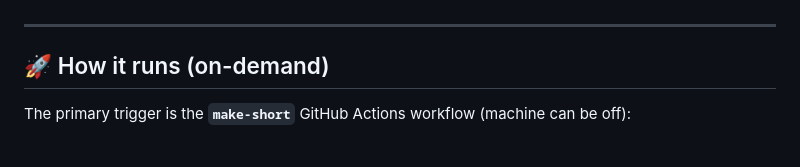
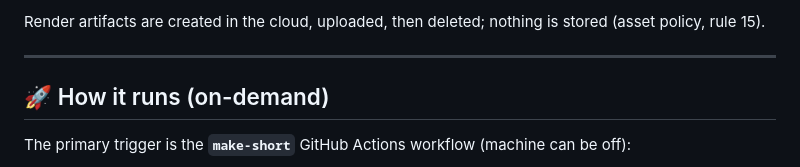
Before and after one commit to Shaan-alpha/AI-Reel-Factory, a Markdown page: README.md, the part around one of its changes. Drawn GitHub-style.

```diff
--- a/README.md
+++ b/README.md
@@ -69,3 +142,4 @@ See [STATUS.md](STATUS.md) for live detail; latest release notes in [CHANGELOG.m
+Render artifacts are created in the cloud, uploaded, then deleted; nothing is stored (asset policy, rule 15).
 
 ---
 
```
Also changed, not shown: other parts of README.md (+79 -6 lines).
